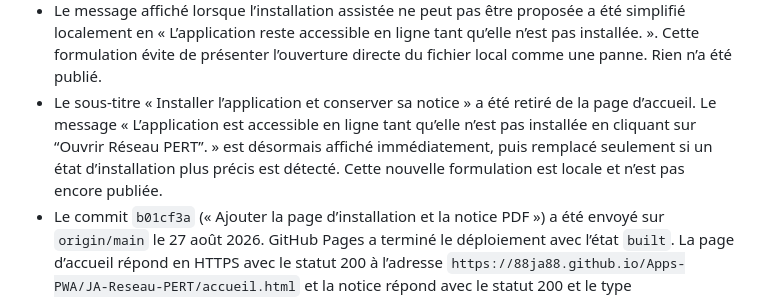
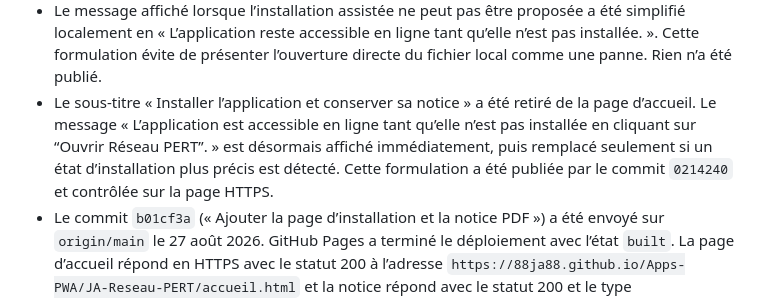
Before and after one commit to 88JA88/Apps-PWA, a Markdown page: ETAT_DU_PROJET.md, the part around the change. GitHub-like rendering.

```diff
--- a/ETAT_DU_PROJET.md
+++ b/ETAT_DU_PROJET.md
@@ -60,7 +60,7 @@
 - Une version PDF A4 de la notice a été créée localement le 27 août 2026 dans `output/pdf/NOTICE_UTILISATEUR_JA_RESEAU_PERT.pdf`. Ses quatre pages ont été rendues en images et contrôlées une à une : listes, symboles de menu, marges, pieds de page et dernière ligne sont lisibles sans troncature. Le Markdown source et le programme n’ont pas été modifiés ; le PDF n’est pas publié.
 - Une page d’accueil de distribution a été créée localement le 27 août 2026 dans `JA-Reseau-PERT/accueil.html`. Elle propose l’installation lorsque le navigateur l’autorise, affiche sinon les instructions adaptées, ouvre l’application et ouvre la notice PDF dans un nouvel onglet. Cette ouverture normale remplace le téléchargement forcé, moins fiable dans Safari. Le service worker utilise désormais le cache `ja-reseau-pert-coquille-v2`, conserve séparément la page d’accueil et l’entrée de l’application, et met la notice PDF à disposition hors connexion. L’affichage a été contrôlé sur ordinateur et à 390 px de largeur, sans débordement ni erreur de console ; le PDF répond correctement à la commande d’ouverture. L’application principale n’a pas été modifiée et rien n’a été publié.
 - Le message affiché lorsque l’installation assistée ne peut pas être proposée a été simplifié localement en « L’application reste accessible en ligne tant qu’elle n’est pas installée. ». Cette formulation évite de présenter l’ouverture directe du fichier local comme une panne. Rien n’a été publié.
-- Le sous-titre « Installer l’application et conserver sa notice » a été retiré de la page d’accueil. Le message « L’application est accessible en ligne tant qu’elle n’est pas installée en cliquant sur “Ouvrir Réseau PERT”. » est désormais affiché immédiatement, puis remplacé seulement si un état d’installation plus précis est détecté. Cette nouvelle formulation est locale et n’est pas encore publiée.
+- Le sous-titre « Installer l’application et conserver sa notice » a été retiré de la page d’accueil. Le message « L’application est accessible en ligne tant qu’elle n’est pas installée en cliquant sur “Ouvrir Réseau PERT”. » est désormais affiché immédiatement, puis remplacé seulement si un état d’installation plus précis est détecté. Cette formulation a été publiée par le commit `0214240` et contrôlée sur la page HTTPS.
 - Le commit `b01cf3a` (« Ajouter la page d’installation et la notice PDF ») a été envoyé sur `origin/main` le 27 août 2026. GitHub Pages a terminé le déploiement avec l’état `built`. La page d’accueil répond en HTTPS avec le statut 200 à l’adresse `https://88ja88.github.io/Apps-PWA/JA-Reseau-PERT/accueil.html` et la notice répond avec le statut 200 et le type `application/pdf`.
 
 ## Prochaine étape proposée
```
Also changed, not shown: JA-Reseau-PERT/ETAT_DU_PROJET.md (+1 -1 lines).
